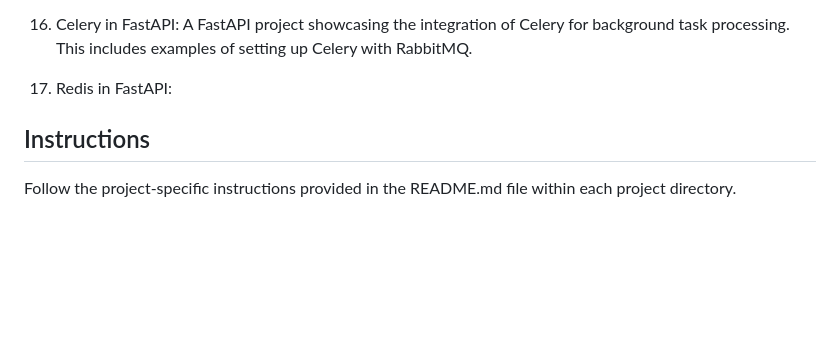
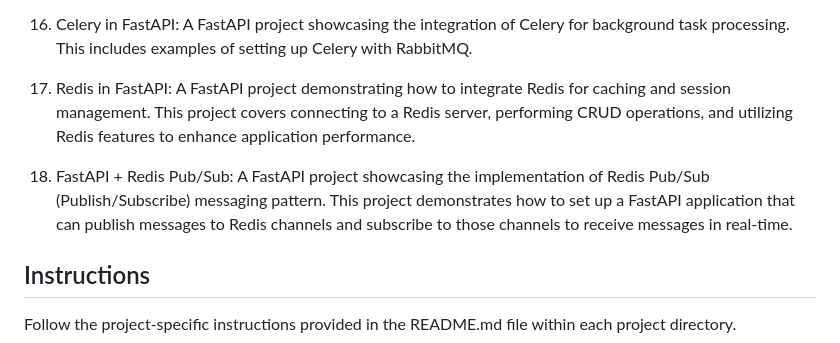
Before and after one commit to rajansahu713/FastAPI-Projects, a Markdown page: README.md, the part around the change. Drawn GitHub-style; blank space fills up the shorter version.

```diff
--- a/README.md
+++ b/README.md
@@ -38,7 +38,9 @@ This collection of projects demonstrates the versatility and capabilities of Fas
 
 16. Celery in FastAPI: A FastAPI project showcasing the integration of Celery for background task processing. This includes examples of setting up Celery with RabbitMQ.
 
-17. Redis in FastAPI:
+17. Redis in FastAPI: A FastAPI project demonstrating how to integrate Redis for caching and session management. This project covers connecting to a Redis server, performing CRUD operations, and utilizing Redis features to enhance application performance.
+
+18. FastAPI + Redis Pub/Sub: A FastAPI project showcasing the implementation of Redis Pub/Sub (Publish/Subscribe) messaging pattern. This project demonstrates how to set up a FastAPI application that can publish messages to Redis channels and subscribe to those channels to receive messages in real-time.
 
 ## Instructions
 Follow the project-specific instructions provided in the README.md file within each project directory.
```
